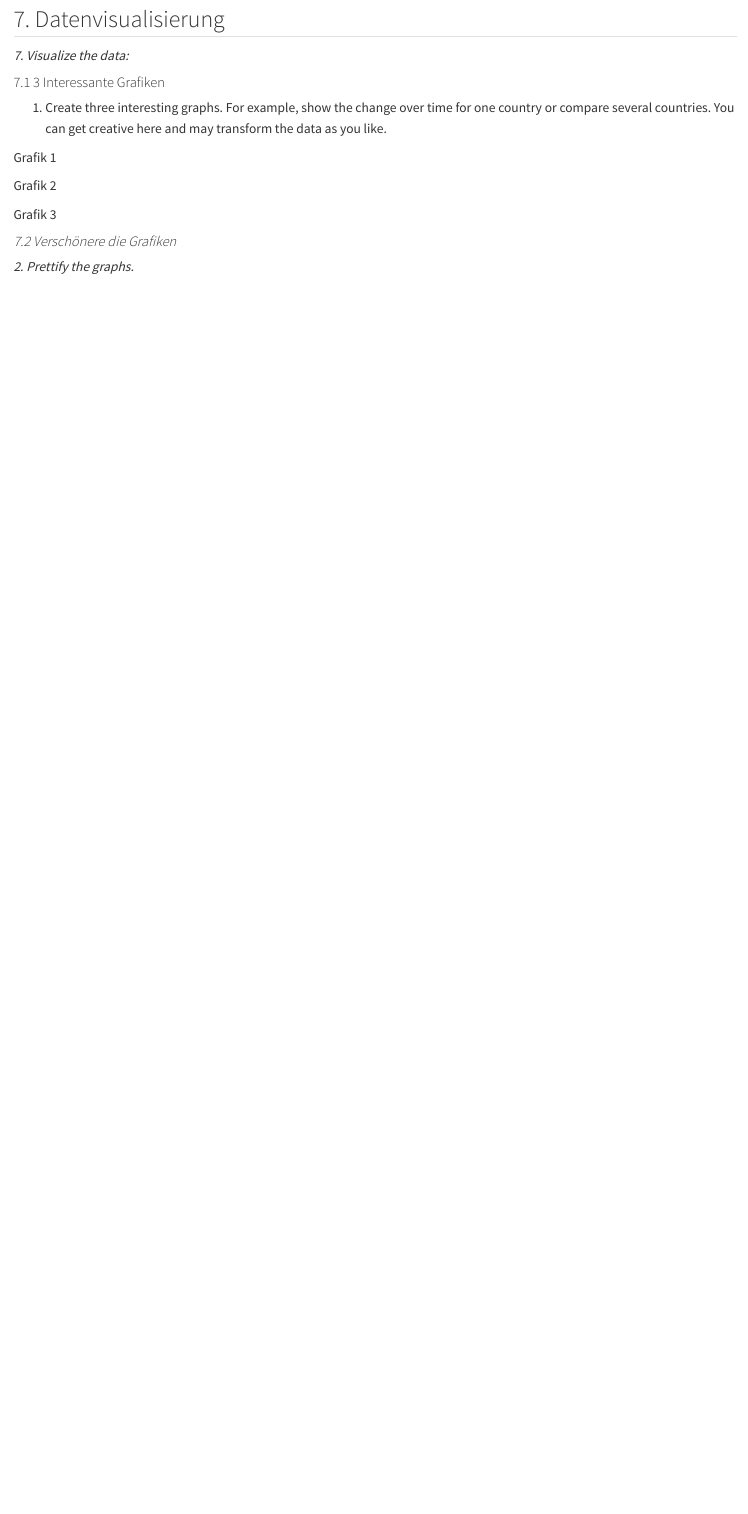
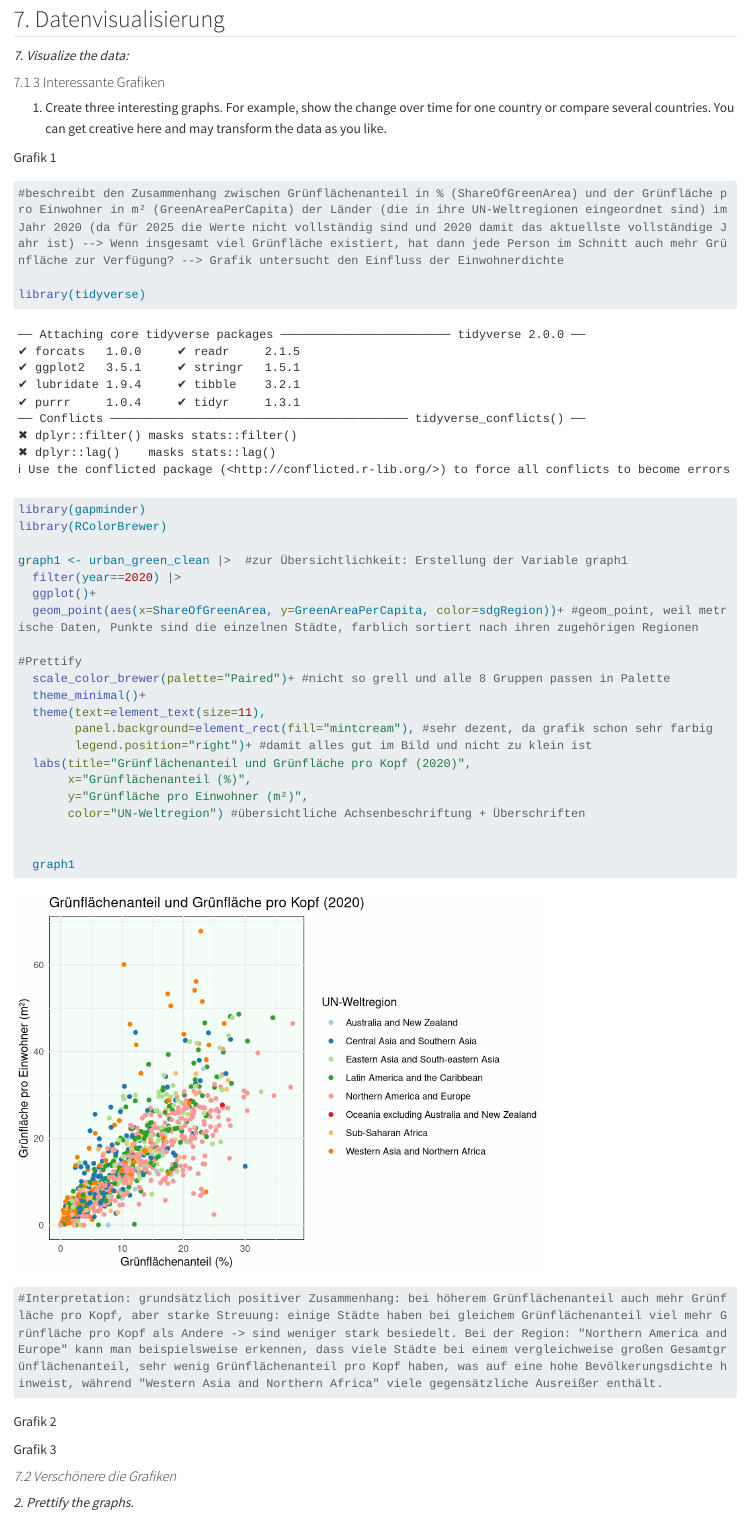
Before and after one commit to philipp-hai/assignment-r, a Quarto document (main.qmd): the page in a window 1100 px wide, from 1980 px down. Rendered offline with R 4.5, knitr and Pandoc in place of Quarto, with nearby package versions; long lines of code are wrapped; the gapminder table comes from the copy in Python's plotly package.

Commit message:
Aufgabe 7.1: Grafik 1 hinzugefügt
Zusammenhang zwischen Grünflächenanteil und Grünfläche pro Kopf (2020),
farblich nach UN-Weltregion, inkl. Interpretation.

````diff
--- a/main.qmd
+++ b/main.qmd
@@ -72,12 +72,37 @@ urban_green_clean |>
 
 #### 7.1 3 Interessante Grafiken
 
- 1. Create three interesting graphs. For example, show the change over time for one country or compare several countries. You can get creative here and may transform the data as you like.
+1.  Create three interesting graphs. For example, show the change over time for one country or compare several countries. You can get creative here and may transform the data as you like.
 
 Grafik 1
 
 ```{r}
+#beschreibt den Zusammenhang zwischen Grünflächenanteil in % (ShareOfGreenArea) und der Grünfläche pro Einwohner in m² (GreenAreaPerCapita) der Länder (die in ihre UN-Weltregionen eingeordnet sind) im Jahr 2020 (da für 2025 die Werte nicht vollständig sind und 2020 damit das aktuellste vollständige Jahr ist) --> Wenn insgesamt viel Grünfläche existiert, hat dann jede Person im Schnitt auch mehr Grünfläche zur Verfügung? --> Grafik untersucht den Einfluss der Einwohnerdichte
 
+library(tidyverse)
+library(gapminder)
+library(RColorBrewer)
+
+graph1 <- urban_green_clean |>  #zur Übersichtlichkeit: Erstellung der Variable graph1
+  filter(year==2020) |>
+  ggplot()+
+  geom_point(aes(x=ShareOfGreenArea, y=GreenAreaPerCapita, color=sdgRegion))+ #geom_point, weil metrische Daten, Punkte sind die einzelnen Städte, farblich sortiert nach ihren zugehörigen Regionen
+
+#Prettify
+  scale_color_brewer(palette="Paired")+ #nicht so grell und alle 8 Gruppen passen in Palette
+  theme_minimal()+
+  theme(text=element_text(size=11),
+        panel.background=element_rect(fill="mintcream"), #sehr dezent, da grafik schon sehr farbig
+        legend.position="right")+ #damit alles gut im Bild und nicht zu klein ist
+  labs(title="Grünflächenanteil und Grünfläche pro Kopf (2020)",
+       x="Grünflächenanteil (%)",
+       y="Grünfläche pro Einwohner (m²)",
+       color="UN-Weltregion") #übersichtliche Achsenbeschriftung + Überschriften
+
+
+  graph1
+
+#Interpretation: grundsätzlich positiver Zusammenhang: bei höherem Grünflächenanteil auch mehr Grünfläche pro Kopf, aber starke Streuung: einige Städte haben bei gleichem Grünflächenanteil viel mehr Grünfläche pro Kopf als Andere -> sind weniger stark besiedelt. Bei der Region: "Northern America and Europe" kann man beispielsweise erkennen, dass viele Städte bei einem vergleichweise großen Gesamtgrünflächenanteil, sehr wenig Grünflächenanteil pro Kopf haben, was auf eine hohe Bevölkerungsdichte hinweist, während "Western Asia and Northern Africa" viele gegensätzliche Ausreißer enthält.
 ```
 
 Grafik 2
````
